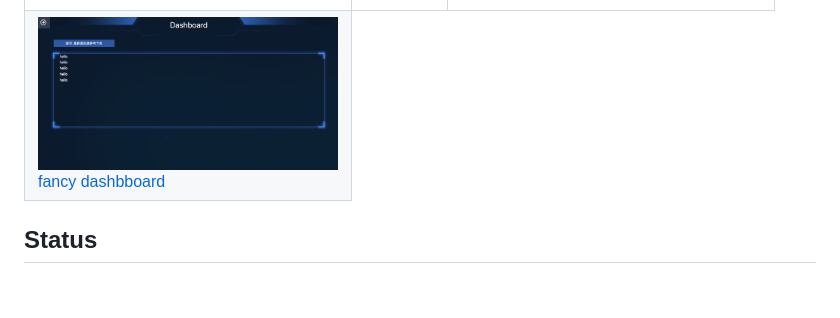
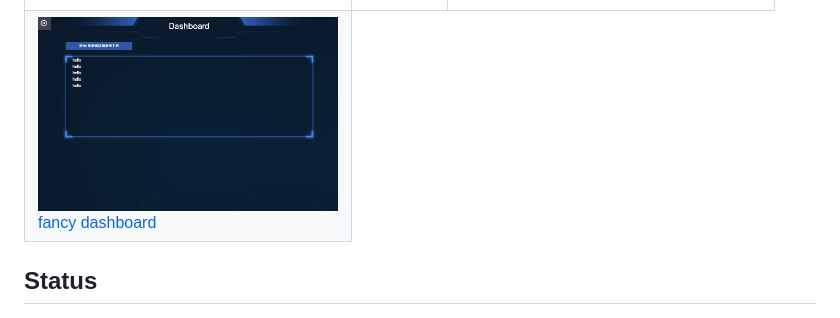
Before and after one commit to andy6804tw/dashboard-collection, a Markdown page: README.md, the part around the change. GitHub-like rendering; pictures changed too: fancy-dashbboard/screenshot/demo.png (deleted), fancy-dashboard/screenshot/demo.png (added); blank space fills up the shorter version.

Commit message:
modify fancy dashoard style rout

```diff
--- a/README.md
+++ b/README.md
@@ -25,8 +25,8 @@ All the projects are based on [Bootstrap4](http://startbootstrap.com/) framework
         </tr>
         <tr>
             <td>
-                <img src="fancy-dashbboard/screenshot/demo.png" width="300px"><br>
-                <a href="https://andy6804tw.github.io/dashboard-collection/fancy-dashbboard">fancy dashbboard</a>
+                <img src="fancy-dashboard/screenshot/demo.png" width="300px"><br>
+                <a href="https://andy6804tw.github.io/dashboard-collection/fancy-dashboard">fancy dashboard</a>
              </td>
         </tr>
     </tbody>
```
Also changed, not shown: fancy-dashboard/image/title.9c81a4f.png (renamed from fancy-dashbboard/image/title.9c81a4f.png), fancy-dashboard/image/true.3957df7.png (renamed from fancy-dashbboard/image/true.3957df7.png), 12 other files.
